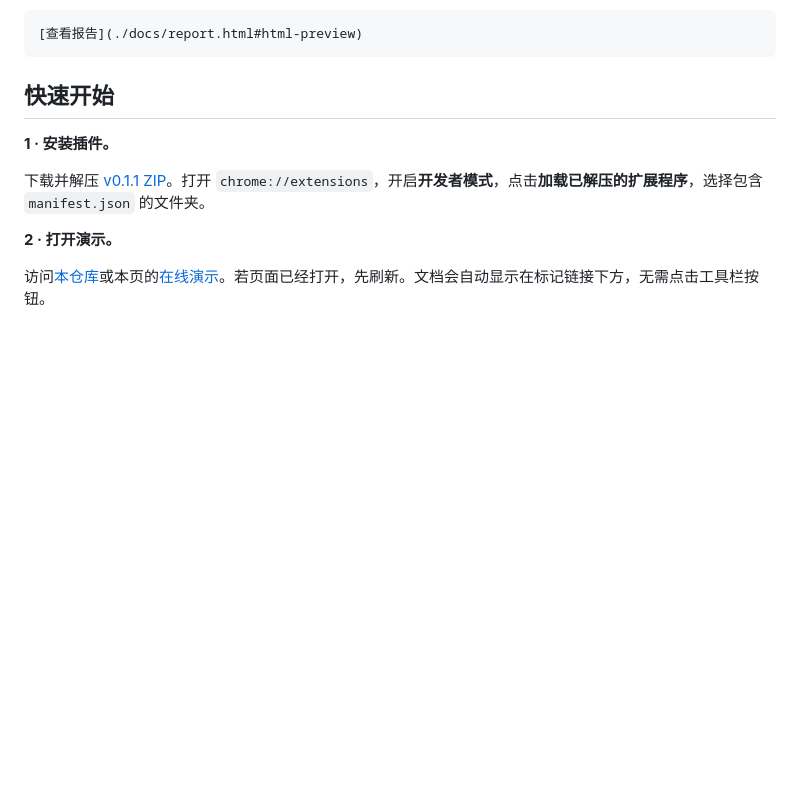
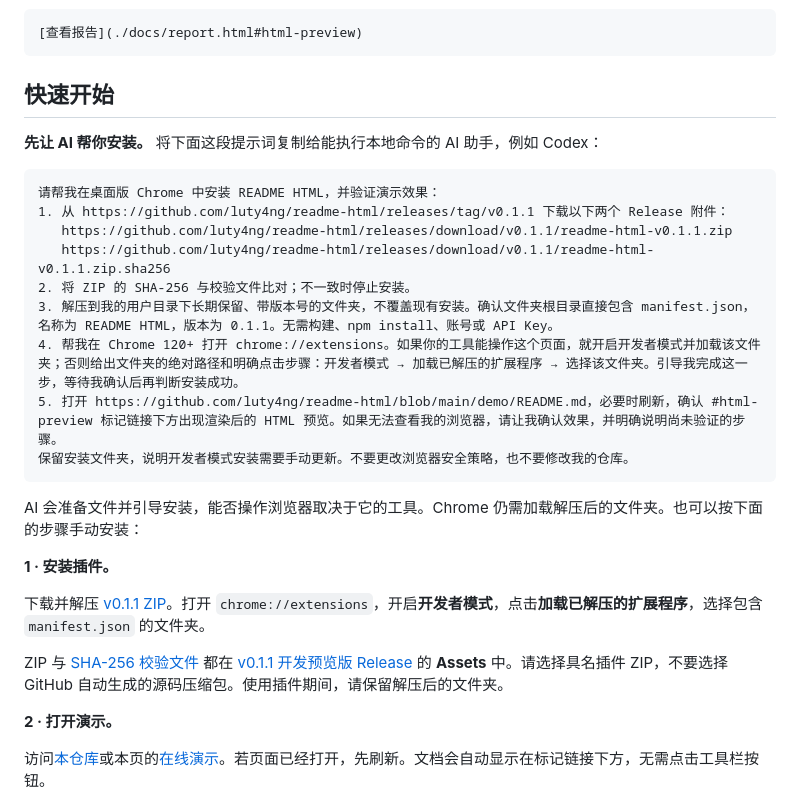
Before and after one commit to luty4ng/readme-html, a Markdown page: docs/zh-CN/README.md, the part around the change. Drawn GitHub-style; blank space fills up the shorter version.

````diff
--- a/docs/zh-CN/README.md
+++ b/docs/zh-CN/README.md
@@ -47,9 +47,27 @@ README 仍然是普通 Markdown。安装插件后，下面这样的链接会在
 
 ## 快速开始
 
+**先让 AI 帮你安装。** 将下面这段提示词复制给能执行本地命令的 AI 助手，例如 Codex：
+
+```text
+请帮我在桌面版 Chrome 中安装 README HTML，并验证演示效果：
+1. 从 https://github.com/luty4ng/readme-html/releases/tag/v0.1.1 下载以下两个 Release 附件：
+   https://github.com/luty4ng/readme-html/releases/download/v0.1.1/readme-html-v0.1.1.zip
+   https://github.com/luty4ng/readme-html/releases/download/v0.1.1/readme-html-v0.1.1.zip.sha256
+2. 将 ZIP 的 SHA-256 与校验文件比对；不一致时停止安装。
+3. 解压到我的用户目录下长期保留、带版本号的文件夹，不覆盖现有安装。确认文件夹根目录直接包含 manifest.json，名称为 README HTML，版本为 0.1.1。无需构建、npm install、账号或 API Key。
+4. 帮我在 Chrome 120+ 打开 chrome://extensions。如果你的工具能操作这个页面，就开启开发者模式并加载该文件夹；否则给出文件夹的绝对路径和明确点击步骤：开发者模式 → 加载已解压的扩展程序 → 选择该文件夹。引导我完成这一步，等待我确认后再判断安装成功。
+5. 打开 https://github.com/luty4ng/readme-html/blob/main/demo/README.md，必要时刷新，确认 #html-preview 标记链接下方出现渲染后的 HTML 预览。如果无法查看我的浏览器，请让我确认效果，并明确说明尚未验证的步骤。
+保留安装文件夹，说明开发者模式安装需要手动更新。不要更改浏览器安全策略，也不要修改我的仓库。
+```
+
+AI 会准备文件并引导安装，能否操作浏览器取决于它的工具。Chrome 仍需加载解压后的文件夹。也可以按下面的步骤手动安装：
+
 **1 · 安装插件。**
 
 下载并解压 [v0.1.1 ZIP](https://github.com/luty4ng/readme-html/releases/download/v0.1.1/readme-html-v0.1.1.zip)。打开 `chrome://extensions`，开启**开发者模式**，点击**加载已解压的扩展程序**，选择包含 `manifest.json` 的文件夹。
+
+ZIP 与 [SHA-256 校验文件](https://github.com/luty4ng/readme-html/releases/download/v0.1.1/readme-html-v0.1.1.zip.sha256) 都在 [v0.1.1 开发预览版 Release](https://github.com/luty4ng/readme-html/releases/tag/v0.1.1) 的 **Assets** 中。请选择具名插件 ZIP，不要选择 GitHub 自动生成的源码压缩包。使用插件期间，请保留解压后的文件夹。
 
 **2 · 打开演示。**
 
````
Also changed, not shown: README.md (+18 -0 lines), docs/PUBLISHING.md (+8 -0 lines).
